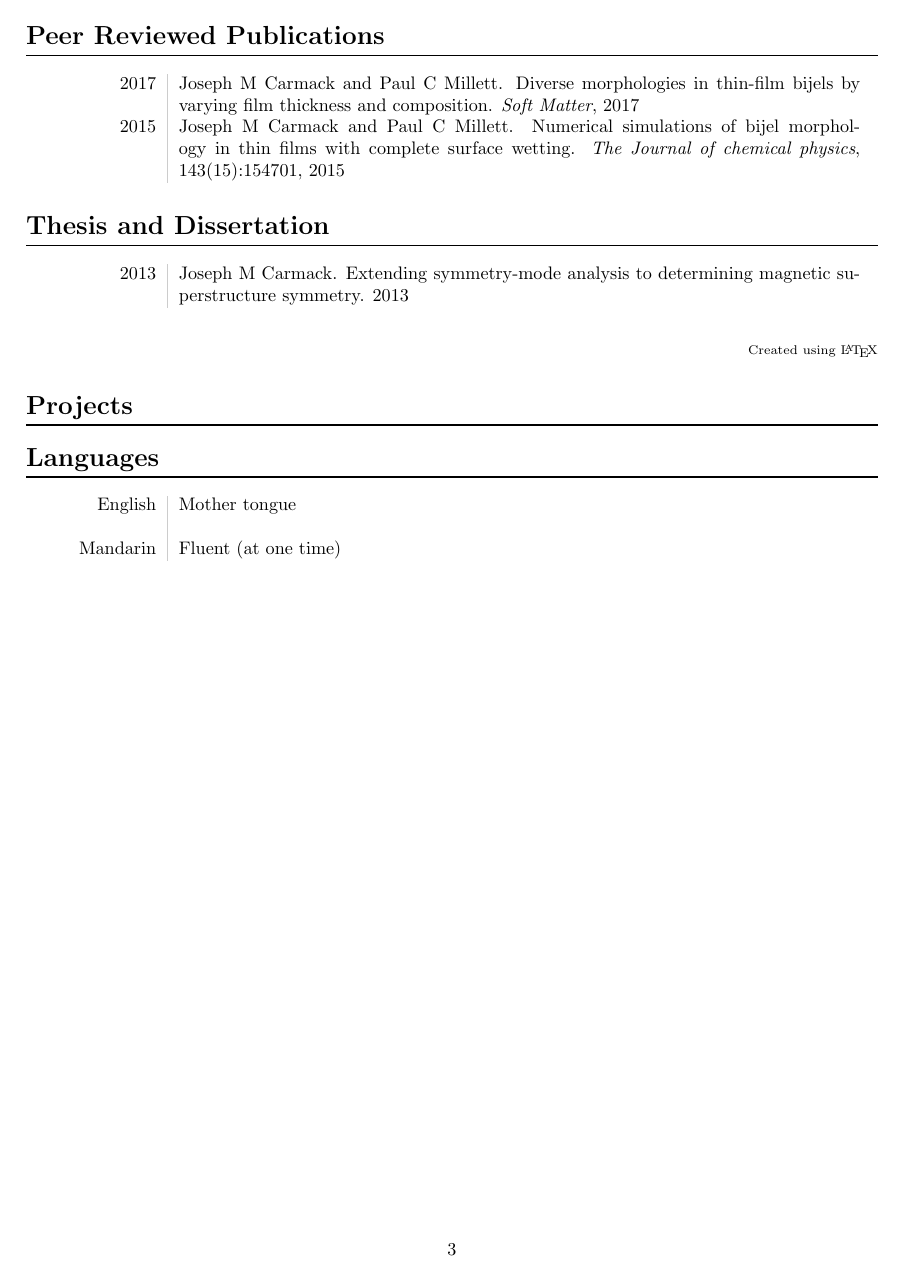
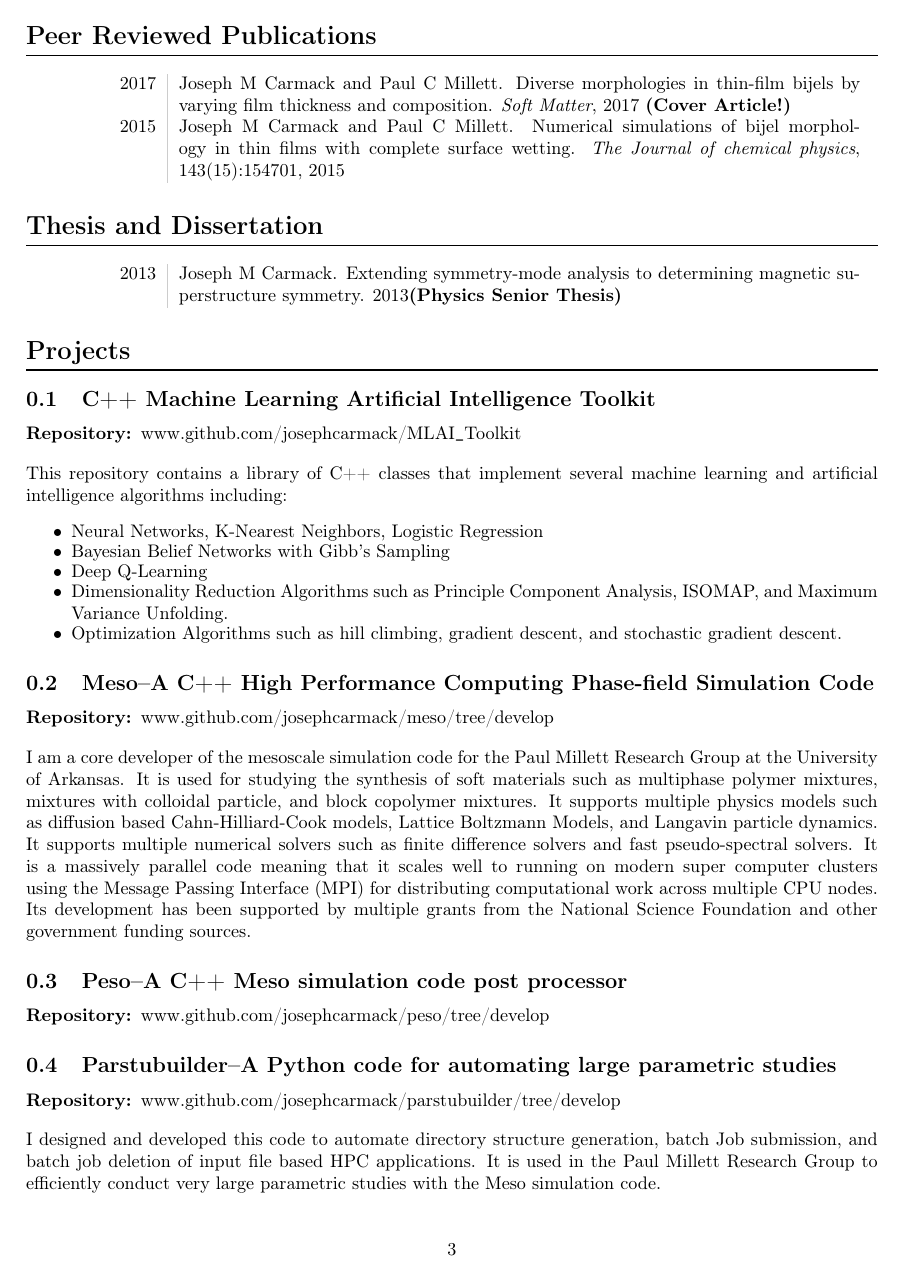
Before and after one commit to josephcarmack/curriculum-vitae, a LaTeX CV (josephCarmackCV.tex): page 3 of 3 before the commit and page 3 of 4 after it. Compiled offline with pdfLaTeX.

Commit message:
add awards, work history, projects etc.

```diff
--- a/josephCarmackCV.tex
+++ b/josephCarmackCV.tex
@@ -1,4 +1,5 @@
 \documentclass[10pt]{article}
+\usepackage[T1]{fontenc}
 \usepackage{array, xcolor, lipsum, bibentry}
 \usepackage[margin=1in]{geometry}
 
@@ -152,11 +153,61 @@ intelligence algorithms}.
 
 \section*{Peer Reviewed Publications}
 \begin{tabular}{L!{\VRule}R}
-    2017&\bibentry{carmack2017diverse}\\[5pt]
-    2015&\bibentry{carmack2015numerical}\\
+    2017&\bibentry{carmack2017diverse} {\bf(Cover Article!)}\\
+    2015&\bibentry{carmack2015numerical}
 \end{tabular}
 
 \section*{Thesis and Dissertation}
 \begin{tabular}{L!{\VRule}R}
-    2013&\bibentry{carmack2013extending}\\
+    2013&\bibentry{carmack2013extending}{\bf  (Physics Senior Thesis)}
 \end{tabular}
+
+\section*{Projects}
+
+\subsection{C++ Machine Learning Artificial Intelligence Toolkit}
+\begin{description}
+    \item[Repository:] www.github.com/josephcarmack/MLAI\texttt{\_}Toolkit
+\end{description}
+This repository contains a library of C++ classes that implement several
+machine learning and artificial intelligence algorithms including:
+\begin{itemize}
+    \itemsep-0.5em
+    \item Neural Networks, K-Nearest Neighbors, Logistic Regression
+    \item Bayesian Belief Networks with Gibb's Sampling
+    \item Deep Q-Learning
+    \item Dimensionality Reduction Algorithms such as Principle Component
+        Analysis, ISOMAP, and Maximum Variance Unfolding.
+    \item Optimization Algorithms such as hill climbing, gradient descent,
+        and stochastic gradient descent.
+\end{itemize}
+
+\subsection{Meso--A C++ High Performance Computing Phase-field Simulation Code}
+\begin{description}
+    \item[Repository:] www.github.com/josephcarmack/meso/tree/develop
+\end{description}
+I am a core developer of the mesoscale simulation code for the Paul Millett
+Research Group at the University of Arkansas. It is used for studying the
+synthesis of soft materials such as multiphase polymer mixtures, mixtures with
+colloidal particle, and block copolymer mixtures. It supports multiple physics
+models such as diffusion based Cahn-Hilliard-Cook models, Lattice Boltzmann
+Models, and Langavin particle dynamics. It supports multiple numerical solvers
+such as finite difference solvers and fast pseudo-spectral solvers. It is a
+massively parallel code meaning that it scales well to running on modern super
+computer clusters using the Message Passing Interface (MPI) for distributing
+computational work across multiple CPU nodes. Its development has been
+supported by multiple grants from the National Science Foundation and other
+government funding sources.
+
+\subsection{Peso--A C++ Meso simulation code post processor}
+\begin{description}
+    \item[Repository:] www.github.com/josephcarmack/peso/tree/develop
+\end{description}
+
+\subsection{Parstubuilder--A Python code for automating large parametric studies}
+\begin{description}
+    \item[Repository:] www.github.com/josephcarmack/parstubuilder/tree/develop
+\end{description}
+I designed and developed this code to automate directory structure generation,
+batch Job submission, and batch job deletion of input file based HPC
+applications. It is used in the Paul Millett Research Group to efficiently
+conduct very large parametric studies with the Meso simulation code.
@@ -162,0 +218 @@ intelligence algorithms}.
+\end{description}
@@ -167,14 +273,4 @@ intelligence algorithms}.
     \scriptsize\hfill Created using \LaTeX
 }
 
-\section*{Projects}
-
-
-\section*{Languages}
-\begin{tabular}{L!{\VRule}R}
-    English&Mother tongue\\
-    \vspace{2pt}&\vspace{2pt}\\
-    Mandarin&Fluent (at one time)\\
-\end{tabular}
-
 \end{document}
```
Also changed, not shown: josephCarmackCV.tex (58 more changed lines).
